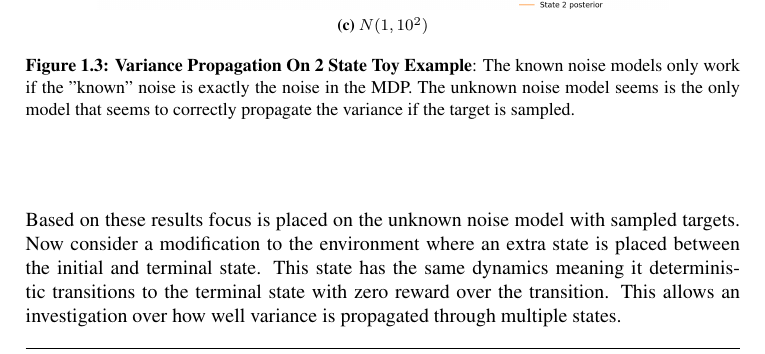
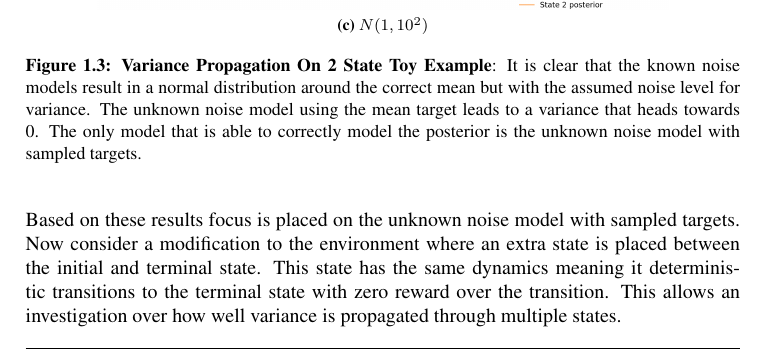
Before and after one commit to ramunter/masters-thesis, a LaTeX thesis (Thesis/main.tex, which reads Thesis/chapter3.tex): part of page 6 of 12, cut so that both start at the same text. Compiled offline with pdfLaTeX.

Commit message:
Update Figure text

```diff
--- a/Thesis/chapter3.tex
+++ b/Thesis/chapter3.tex
@@ -156,7 +156,7 @@ Three MDP's were set up with a known posterior of $N(1, 0.1), N(1, 1)$ and $N(1,
     \subfloat[$N(1,10^2)$]{
         \includegraphics[width=0.8\textwidth]{1000iterationsSD10.png}
     }
-    \caption{\textbf{Variance Propagation On 2 State Toy Example}: The known noise models only work if the "known" noise is exactly the noise in the MDP. The unknown noise model seems is the only model that seems to correctly propagate the variance if the target is sampled.}
+    \caption{\textbf{Variance Propagation On 2 State Toy Example}: It is clear that the known noise models result in a normal distribution around the correct mean but with the assumed noise level for variance. The unknown noise model using the mean target leads to a variance that heads towards 0. The only model that is able to correctly model the posterior is the unknown noise model with sampled targets.}
     \label{fig:proptest}
 \end{figure}
 
```
Also changed, not shown: Thesis/main.pdf, Thesis/chapter3.tex (4 more changed lines), 1 other file.
